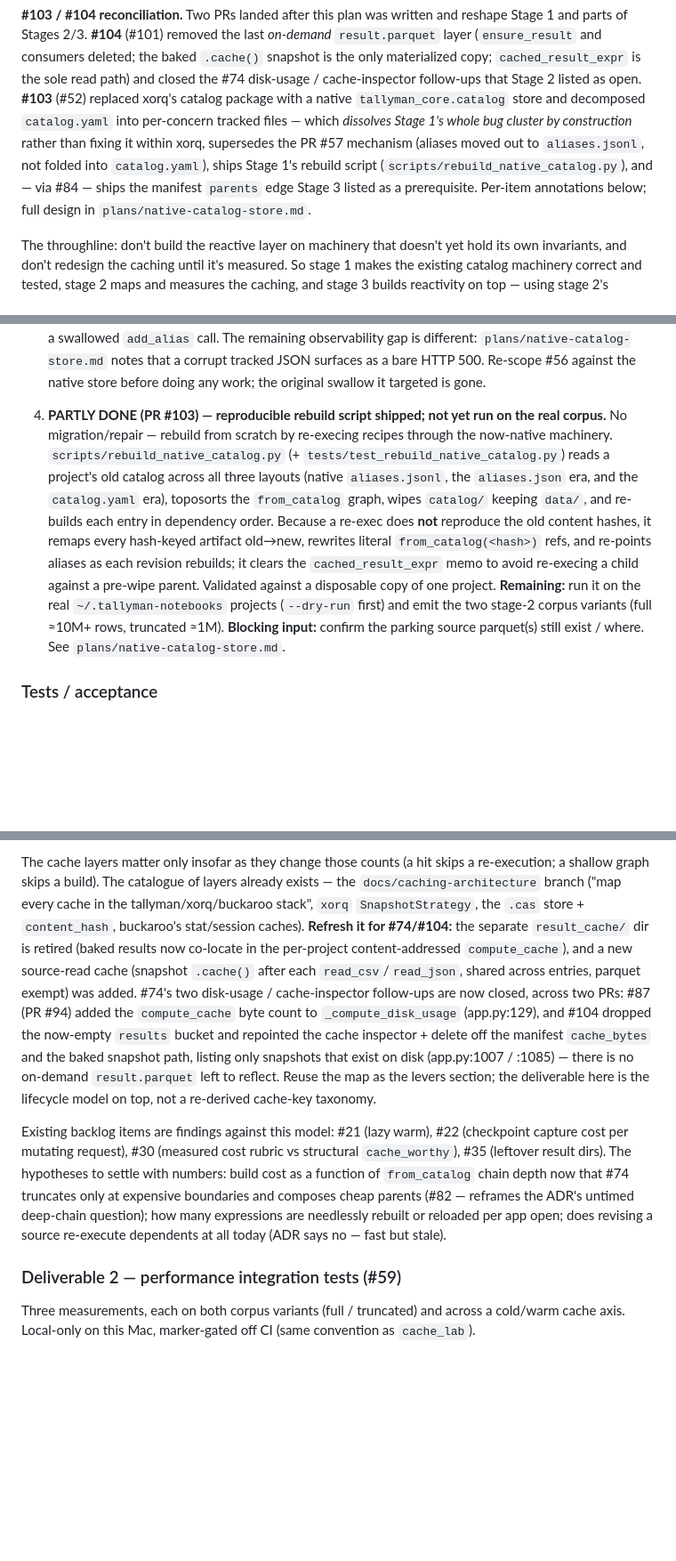
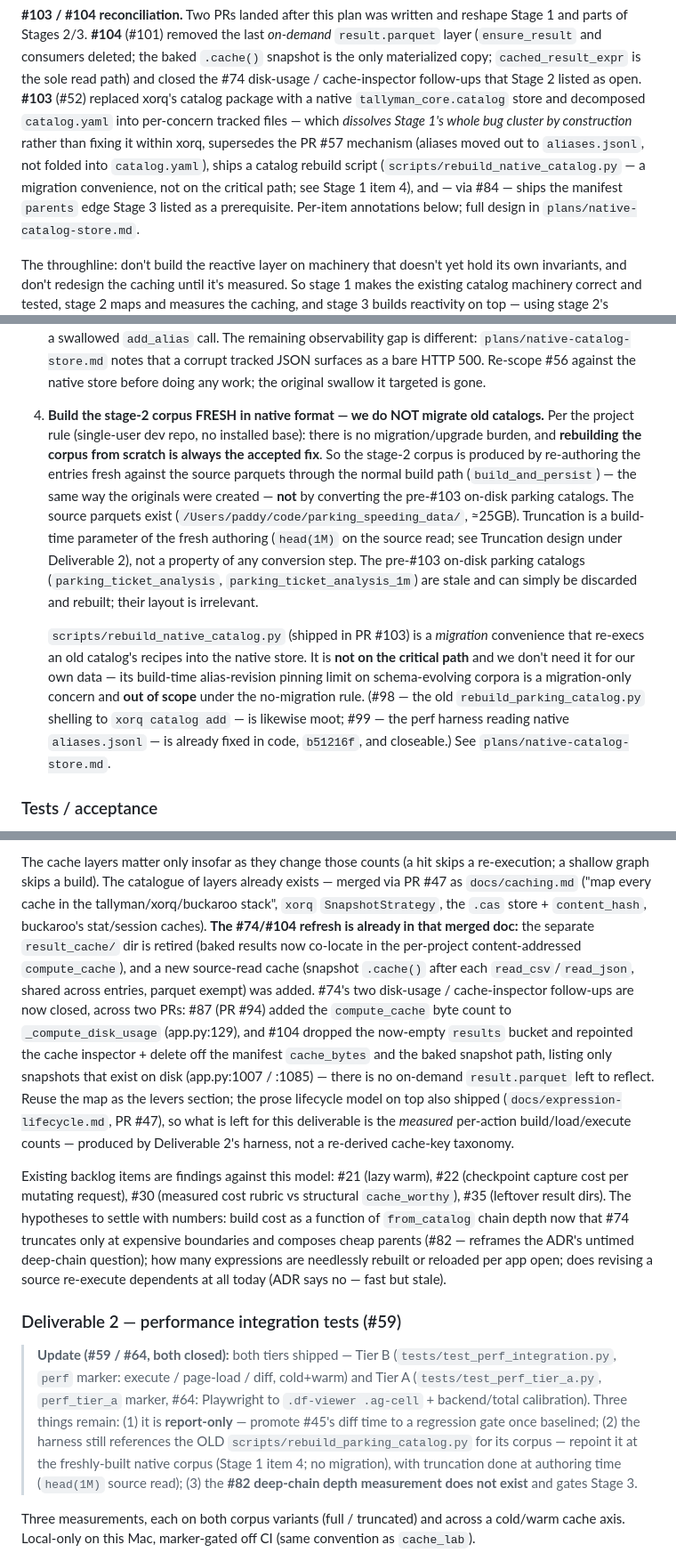
Before and after one commit to buckaroo-data/tallyman, a Markdown page: plans/staged-catalog-perf-reactive.md, 3 parts joined by grey strips. Shown at 89% size. Drawn GitHub-style; blank space fills up the shorter version.

```diff
--- a/plans/staged-catalog-perf-reactive.md
+++ b/plans/staged-catalog-perf-reactive.md
@@ -24,8 +24,9 @@ that Stage 2 listed as open. **#103** (#52) replaced xorq's catalog package with
 native `tallyman_core.catalog` store and decomposed `catalog.yaml` into
 per-concern tracked files — which *dissolves Stage 1's whole bug cluster by
 construction* rather than fixing it within xorq, supersedes the PR #57 mechanism
-(aliases moved out to `aliases.jsonl`, not folded into `catalog.yaml`), ships
-Stage 1's rebuild script (`scripts/rebuild_native_catalog.py`), and — via #84 —
+(aliases moved out to `aliases.jsonl`, not folded into `catalog.yaml`), ships a
+catalog rebuild script (`scripts/rebuild_native_catalog.py` — a migration
+convenience, not on the critical path; see Stage 1 item 4), and — via #84 —
 ships the manifest `parents` edge Stage 3 listed as a prerequisite. Per-item
 annotations below; full design in `plans/native-catalog-store.md`.
 
@@ -127,21 +128,27 @@ then produces a clean parking catalog for stage 2 to measure.
    corrupt tracked JSON surfaces as a bare HTTP 500. Re-scope #56 against the
    native store before doing any work; the original swallow it targeted is gone.
 
-4. **PARTLY DONE (PR #103) — reproducible rebuild script shipped; not yet run on
-   the real corpus.** No migration/repair — rebuild from scratch by re-execing
-   recipes through the now-native machinery. `scripts/rebuild_native_catalog.py`
-   (+ `tests/test_rebuild_native_catalog.py`) reads a project's old catalog across
-   all three layouts (native `aliases.jsonl`, the `aliases.json` era, and the
-   `catalog.yaml` era), toposorts the `from_catalog` graph, wipes `catalog/` keeping
-   `data/`, and re-builds each entry in dependency order. Because a re-exec does
-   **not** reproduce the old content hashes, it remaps every hash-keyed artifact
-   old→new, rewrites literal `from_catalog(<hash>)` refs, and re-points aliases as
-   each revision rebuilds; it clears the `cached_result_expr` memo to avoid
-   re-execing a child against a pre-wipe parent. Validated against a disposable copy
-   of one project. **Remaining:** run it on the real `~/.tallyman-notebooks`
-   projects (`--dry-run` first) and emit the two stage-2 corpus variants (full
-   ≈10M+ rows, truncated ≈1M). **Blocking input:** confirm the parking source
-   parquet(s) still exist / where. See `plans/native-catalog-store.md`.
+4. **Build the stage-2 corpus FRESH in native format — we do NOT migrate old
+   catalogs.** Per the project rule (single-user dev repo, no installed base):
+   there is no migration/upgrade burden, and **rebuilding the corpus from scratch
+   is always the accepted fix**. So the stage-2 corpus is produced by re-authoring
+   the entries fresh against the source parquets through the normal build path
+   (`build_and_persist`) — the same way the originals were created — **not** by
+   converting the pre-#103 on-disk parking catalogs. The source parquets exist
+   (`/Users/paddy/code/parking_speeding_data/`, ≈25GB). Truncation is a build-time
+   parameter of the fresh authoring (`head(1M)` on the source read; see Truncation
+   design under Deliverable 2), not a property of any conversion step. The pre-#103
+   on-disk parking catalogs (`parking_ticket_analysis`, `parking_ticket_analysis_1m`)
+   are stale and can simply be discarded and rebuilt; their layout is irrelevant.
+
+   `scripts/rebuild_native_catalog.py` (shipped in PR #103) is a *migration*
+   convenience that re-execs an old catalog's recipes into the native store. It is
+   **not on the critical path** and we don't need it for our own data — its
+   build-time alias-revision pinning limit on schema-evolving corpora is a
+   migration-only concern and **out of scope** under the no-migration rule. (#98 —
+   the old `rebuild_parking_catalog.py` shelling to `xorq catalog add` — is likewise
+   moot; #99 — the perf harness reading native `aliases.jsonl` — is already fixed in
+   code, `b51216f`, and closeable.) See `plans/native-catalog-store.md`.
 
 ### Tests / acceptance
 
@@ -241,9 +256,9 @@ Build/load/execute counts are the explanatory variable; wall-clock is the sympto
 
 The cache layers matter only insofar as they change those counts (a hit skips a
 re-execution; a shallow graph skips a build). The catalogue of layers already
-exists — the `docs/caching-architecture` branch ("map every cache in the
+exists — merged via PR #47 as `docs/caching.md` ("map every cache in the
 tallyman/xorq/buckaroo stack", `xorq` `SnapshotStrategy`, the `.cas` store +
-`content_hash`, buckaroo's stat/session caches). **Refresh it for #74/#104:** the
+`content_hash`, buckaroo's stat/session caches). **The #74/#104 refresh is already in that merged doc:** the
 separate `result_cache/` dir is retired (baked results now co-locate in the
 per-project content-addressed `compute_cache`), and a new source-read cache
 (snapshot `.cache()` after each `read_csv`/`read_json`, shared across entries,
@@ -253,8 +268,10 @@ now closed, across two PRs: #87 (PR #94) added the `compute_cache` byte count to
 bucket and repointed the cache inspector + delete off the manifest `cache_bytes`
 and the baked snapshot path, listing only snapshots that exist on disk (app.py:1007
 / :1085) — there is no on-demand `result.parquet` left to reflect. Reuse the map as
-the levers section; the deliverable here is the lifecycle model on top, not a
-re-derived cache-key taxonomy.
+the levers section; the prose lifecycle model on top also shipped
+(`docs/expression-lifecycle.md`, PR #47), so what is left for this deliverable is
+the *measured* per-action build/load/execute counts — produced by Deliverable 2's
+harness, not a re-derived cache-key taxonomy.
 
 Existing backlog items are findings against this model: #21 (lazy warm), #22
 (checkpoint capture cost per mutating request), #30 (measured cost rubric vs
@@ -266,6 +283,17 @@ rebuilt or reloaded per app open; does revising a source re-execute dependents a
 all today (ADR says no — fast but stale).
 
 ### Deliverable 2 — performance integration tests (#59)
+
+> **Update (#59 / #64, both closed):** both tiers shipped — Tier B
+> (`tests/test_perf_integration.py`, `perf` marker: execute / page-load / diff,
+> cold+warm) and Tier A (`tests/test_perf_tier_a.py`, `perf_tier_a` marker, #64:
+> Playwright to `.df-viewer .ag-cell` + backend/total calibration). Three things
+> remain: (1) it is **report-only** — promote #45's diff time to a regression gate
+> once baselined; (2) the harness still references the OLD
+> `scripts/rebuild_parking_catalog.py` for its corpus — repoint it at the
+> freshly-built native corpus (Stage 1 item 4; no migration), with truncation done
+> at authoring time (`head(1M)` source read); (3) the **#82 deep-chain depth
+> measurement does not exist** and gates Stage 3.
 
 Three measurements, each on both corpus variants (full / truncated) and across a
 cold/warm cache axis. Local-only on this Mac, marker-gated off CI (same convention
```
Also changed, not shown: other parts of plans/staged-catalog-perf-reactive.md (+75 -23 lines), plans/adr-reactive-catalog-recalc.md (+10 -6 lines).
